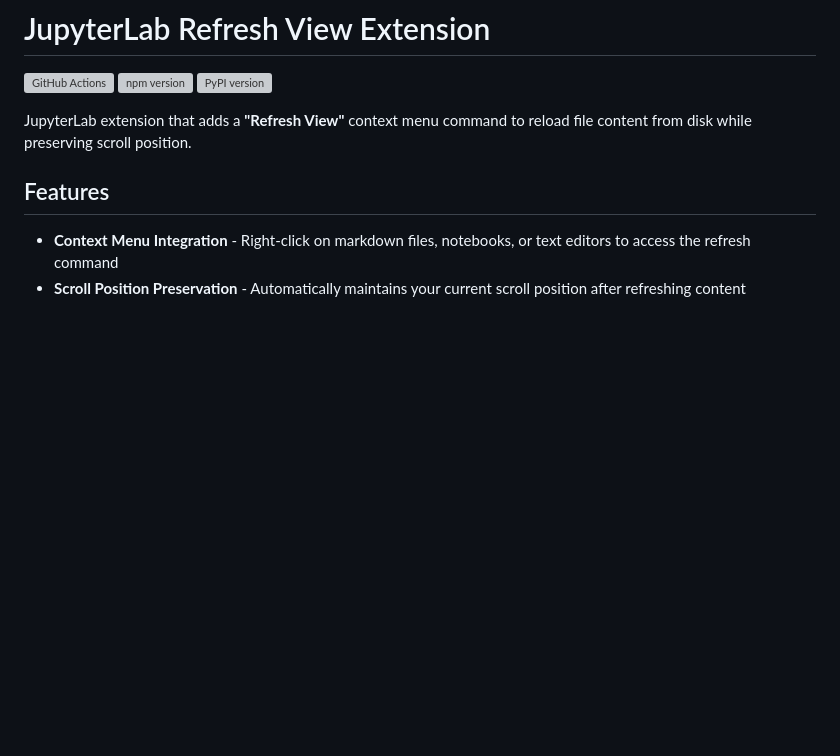
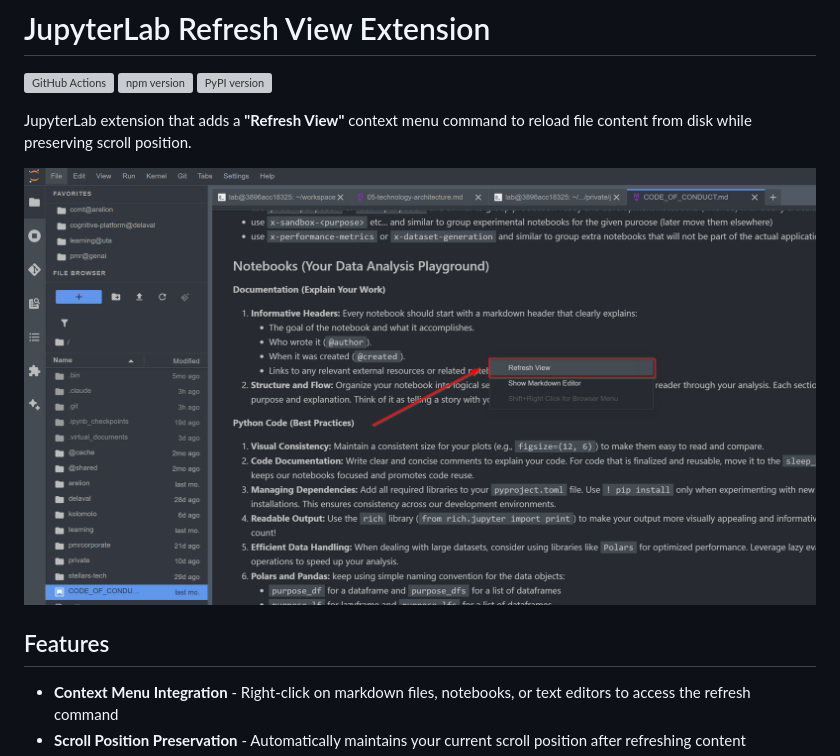
Before and after one commit to stellarshenson/jupyterlab_refresh_view_extension, a Markdown page: README.md, the part around the change. Drawn GitHub-style; pictures changed too: .resources/screenshot.png (added); blank space fills up the shorter version; grey boxes are pictures that could not be loaded.

Commit message:
docs: add screenshot to readme demonstrating refresh view feature

```diff
--- a/README.md
+++ b/README.md
@@ -5,6 +5,8 @@
 [![PyPI version](https://badge.fury.io/py/jupyterlab-refresh-view-extension.svg)](https://pypi.org/project/jupyterlab-refresh-view-extension/)
 
 JupyterLab extension that adds a **"Refresh View"** context menu command to reload file content from disk while preserving scroll position.
+
+![Refresh View Context Menu](.resources/screenshot.png)
 
 ## Features
 
```
Also changed, not shown: .claude/JOURNAL.md (+3 -0 lines), 2 other files.
